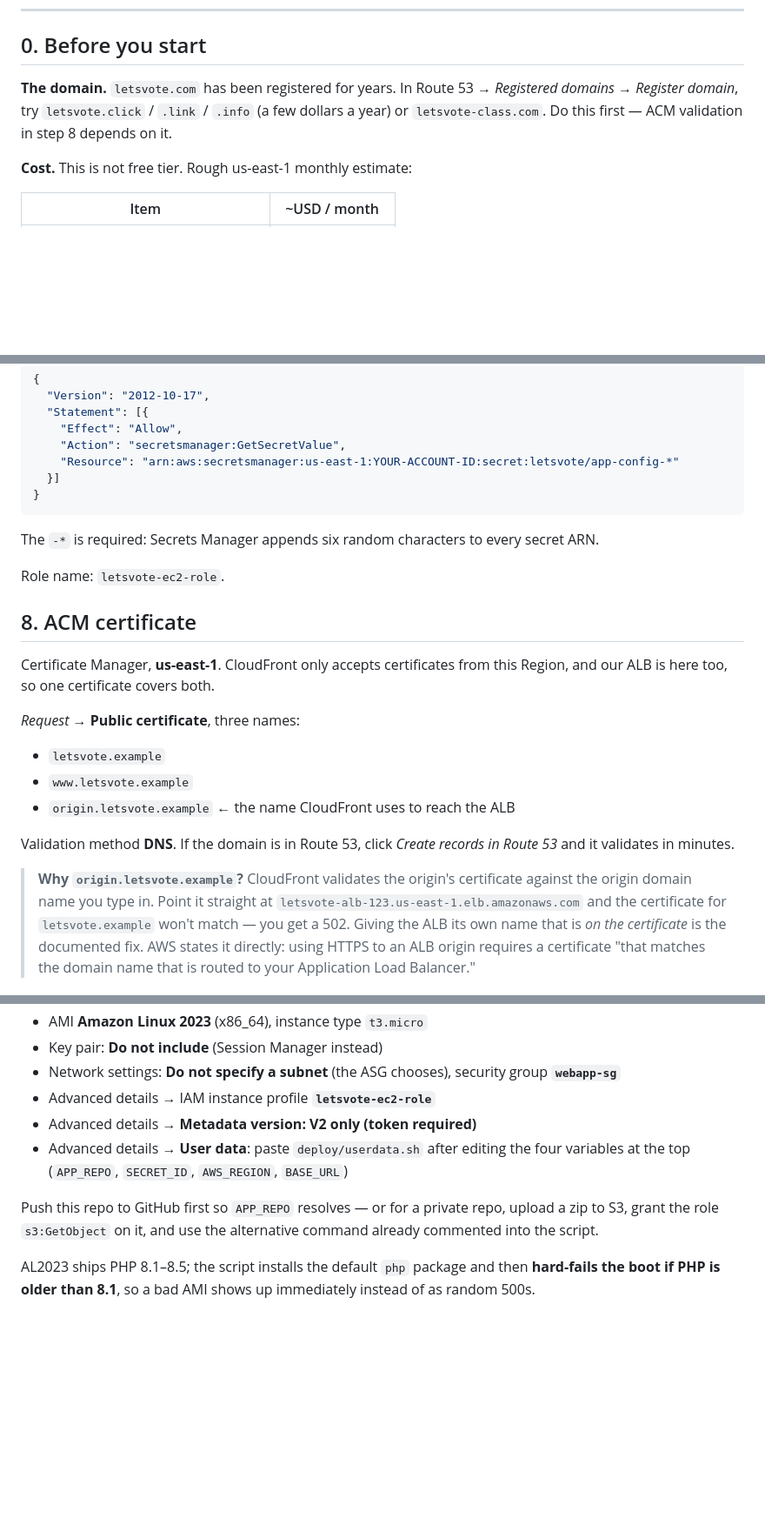
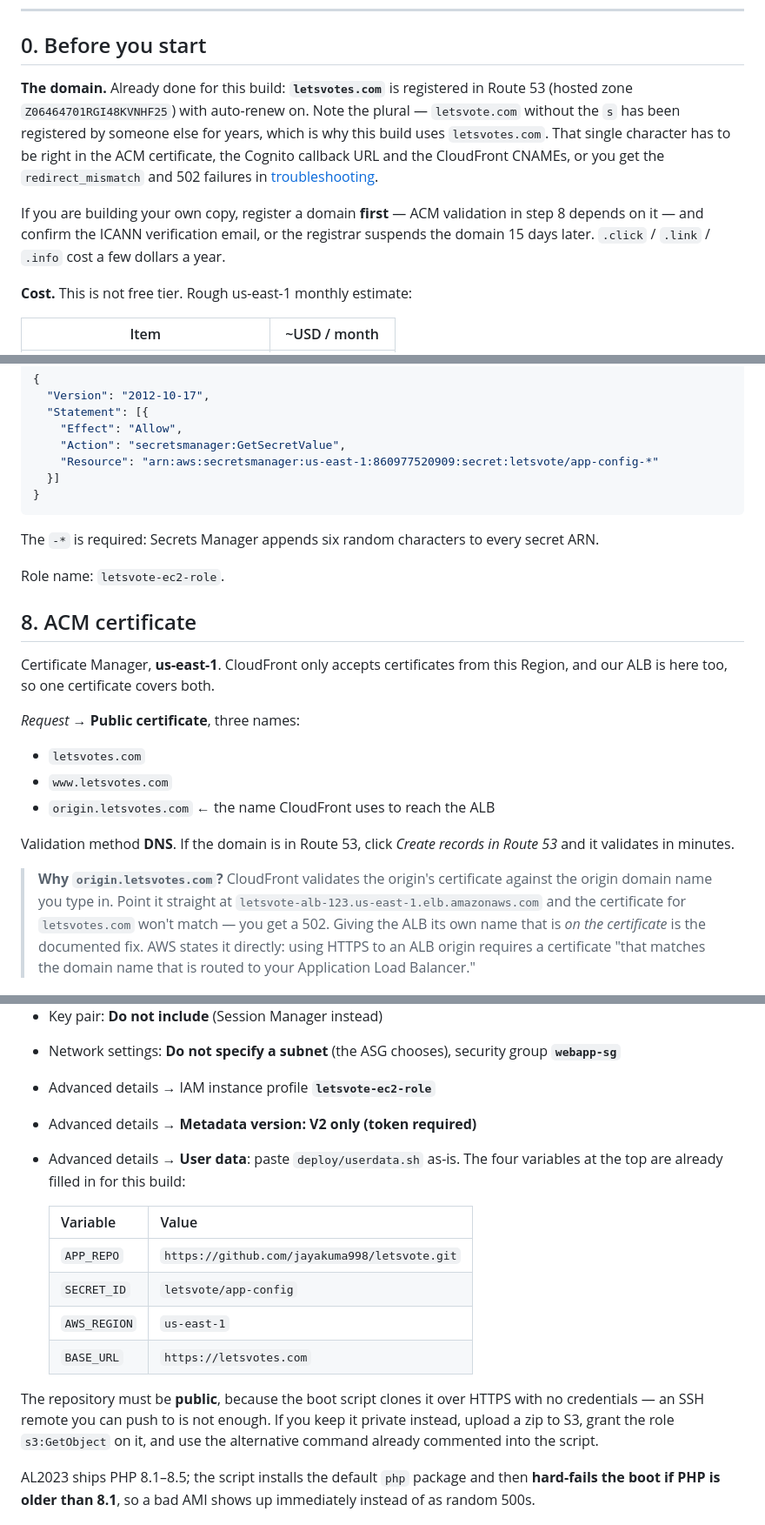
Before and after one commit to jayakuma998/letsvote, a Markdown page: DEPLOYMENT.md, 3 parts joined by grey strips. Shown at 87% size. Rendered like a GitHub page; blank space fills up the shorter version.

````diff
--- a/DEPLOYMENT.md
+++ b/DEPLOYMENT.md
@@ -41,10 +46,18 @@ domain you actually register.
 
 ## 0. Before you start
 
-**The domain.** `letsvote.com` has been registered for years. In Route 53 →
-*Registered domains* → *Register domain*, try `letsvote.click` / `.link` /
-`.info` (a few dollars a year) or `letsvote-class.com`. Do this first —
-ACM validation in step 8 depends on it.
+**The domain.** Already done for this build: **`letsvotes.com`** is registered
+in Route 53 (hosted zone `Z06464701RGI48KVNHF25`) with auto-renew on. Note the
+plural — `letsvote.com` without the `s` has been registered by someone else for
+years, which is why this build uses `letsvotes.com`. That single character has
+to be right in the ACM certificate, the Cognito callback URL and the CloudFront
+CNAMEs, or you get the `redirect_mismatch` and 502 failures in
+[troubleshooting](#19-when-it-does-not-work).
+
+If you are building your own copy, register a domain **first** — ACM validation
+in step 8 depends on it — and confirm the ICANN verification email, or the
+registrar suspends the domain 15 days later. `.click` / `.link` / `.info` cost
+a few dollars a year.
 
 **Cost.** This is not free tier. Rough us-east-1 monthly estimate:
 
@@ -316,7 +329,7 @@ Add an inline policy `read-letsvote-secret`:
   "Statement": [{
     "Effect": "Allow",
     "Action": "secretsmanager:GetSecretValue",
-    "Resource": "arn:aws:secretsmanager:us-east-1:YOUR-ACCOUNT-ID:secret:letsvote/app-config-*"
+    "Resource": "arn:aws:secretsmanager:us-east-1:860977520909:secret:letsvote/app-config-*"
   }]
 }
 ```
@@ -333,17 +346,17 @@ this Region, and our ALB is here too, so one certificate covers both.
 
 *Request* → **Public certificate**, three names:
 
-- `letsvote.example`
-- `www.letsvote.example`
-- `origin.letsvote.example` ← the name CloudFront uses to reach the ALB
+- `letsvotes.com`
+- `www.letsvotes.com`
+- `origin.letsvotes.com` ← the name CloudFront uses to reach the ALB
 
 Validation method **DNS**. If the domain is in Route 53, click *Create records
 in Route 53* and it validates in minutes.
 
-> **Why `origin.letsvote.example`?** CloudFront validates the origin's
+> **Why `origin.letsvotes.com`?** CloudFront validates the origin's
 > certificate against the origin domain name you type in. Point it straight at
 > `letsvote-alb-123.us-east-1.elb.amazonaws.com` and the certificate for
-> `letsvote.example` won't match — you get a 502. Giving the ALB its own name
+> `letsvotes.com` won't match — you get a 502. Giving the ALB its own name
 > that is *on the certificate* is the documented fix. AWS states it directly:
 > using HTTPS to an ALB origin requires a certificate "that matches the domain
 > name that is routed to your Application Load Balancer."
@@ -359,13 +372,20 @@ EC2 → *Launch templates* → *Create*.
   group **`webapp-sg`**
 - Advanced details → IAM instance profile **`letsvote-ec2-role`**
 - Advanced details → **Metadata version: V2 only (token required)**
-- Advanced details → **User data**: paste `deploy/userdata.sh` after editing
-  the four variables at the top (`APP_REPO`, `SECRET_ID`, `AWS_REGION`,
-  `BASE_URL`)
+- Advanced details → **User data**: paste `deploy/userdata.sh` as-is. The four
+  variables at the top are already filled in for this build:
 
-Push this repo to GitHub first so `APP_REPO` resolves — or for a private repo,
-upload a zip to S3, grant the role `s3:GetObject` on it, and use the
-alternative command already commented into the script.
+  | Variable | Value |
+  |---|---|
+  | `APP_REPO` | `https://github.com/jayakuma998/letsvote.git` |
+  | `SECRET_ID` | `letsvote/app-config` |
+  | `AWS_REGION` | `us-east-1` |
+  | `BASE_URL` | `https://letsvotes.com` |
+
+The repository must be **public**, because the boot script clones it over
+HTTPS with no credentials — an SSH remote you can push to is not enough. If you
+keep it private instead, upload a zip to S3, grant the role `s3:GetObject` on
+it, and use the alternative command already commented into the script.
 
 AL2023 ships PHP 8.1–8.5; the script installs the default `php` package and
 then **hard-fails the boot if PHP is older than 8.1**, so a bad AMI shows up
````
Also changed, not shown: other parts of DEPLOYMENT.md (+23 -18 lines).
